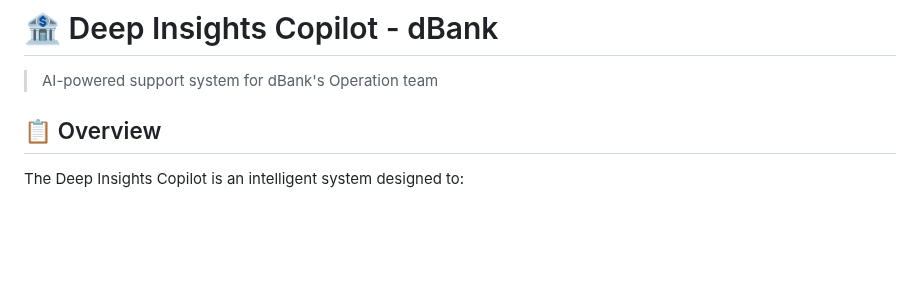
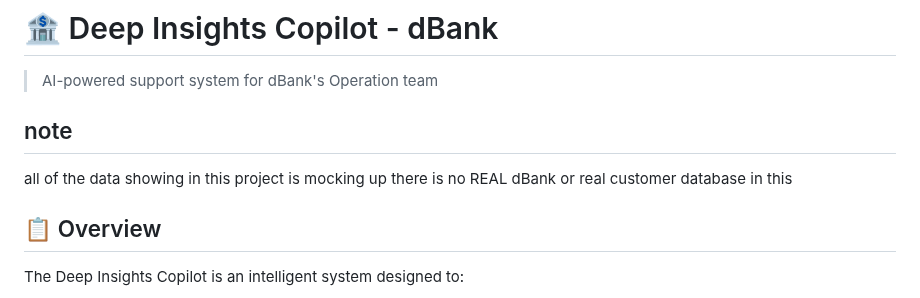
Before and after one commit to Supmanzz555/Data_Copilot, a Markdown page: README.md, the part around the change. Rendered like a GitHub page; blank space fills up the shorter version.

Commit message:
clarify things

```diff
--- a/README.md
+++ b/README.md
@@ -1,6 +1,9 @@
 # 🏦 Deep Insights Copilot - dBank
 
 > AI-powered support system for dBank's Operation team
+
+## note
+all of the data showing in this project is mocking up there is no REAL dBank or real customer database in this
 
 ## 📋 Overview
 
```
